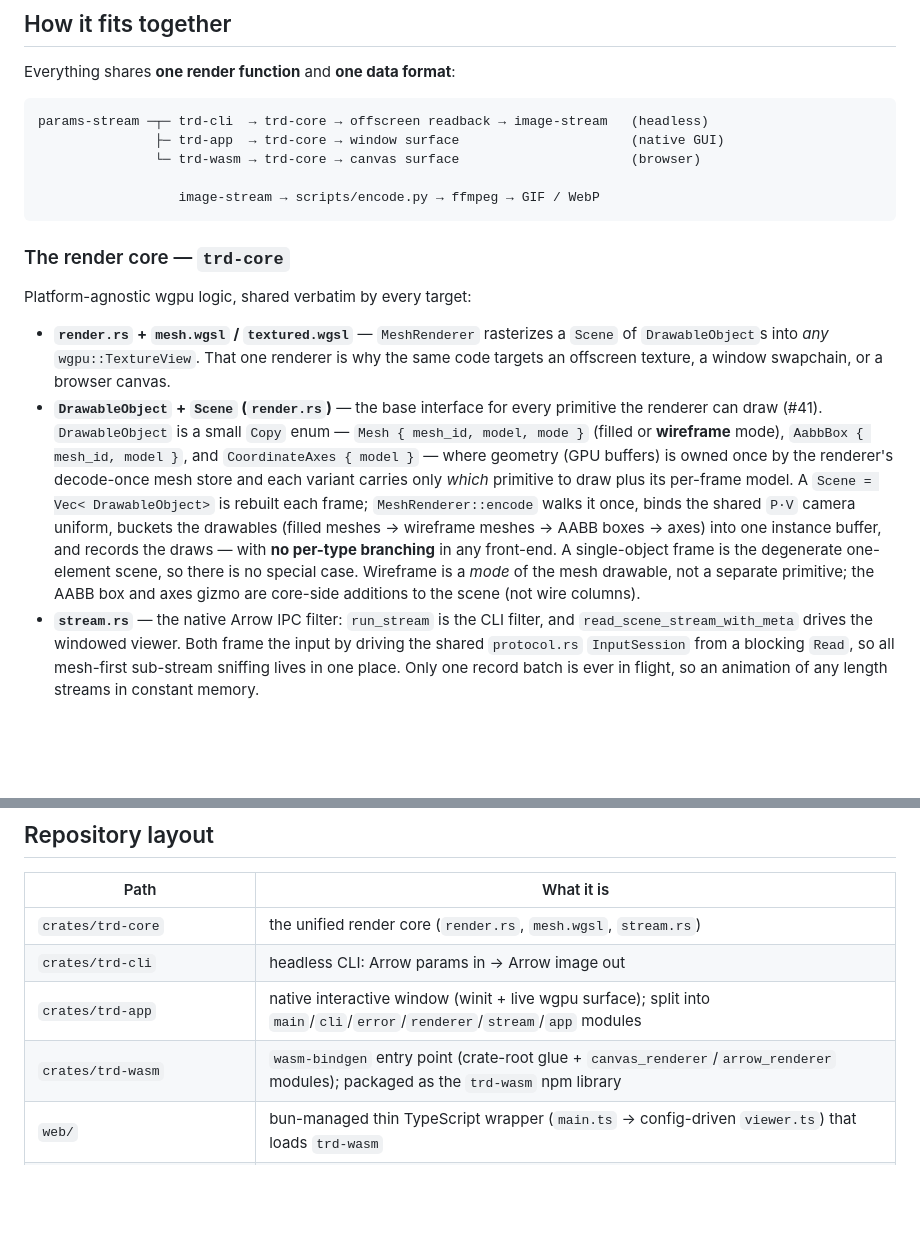
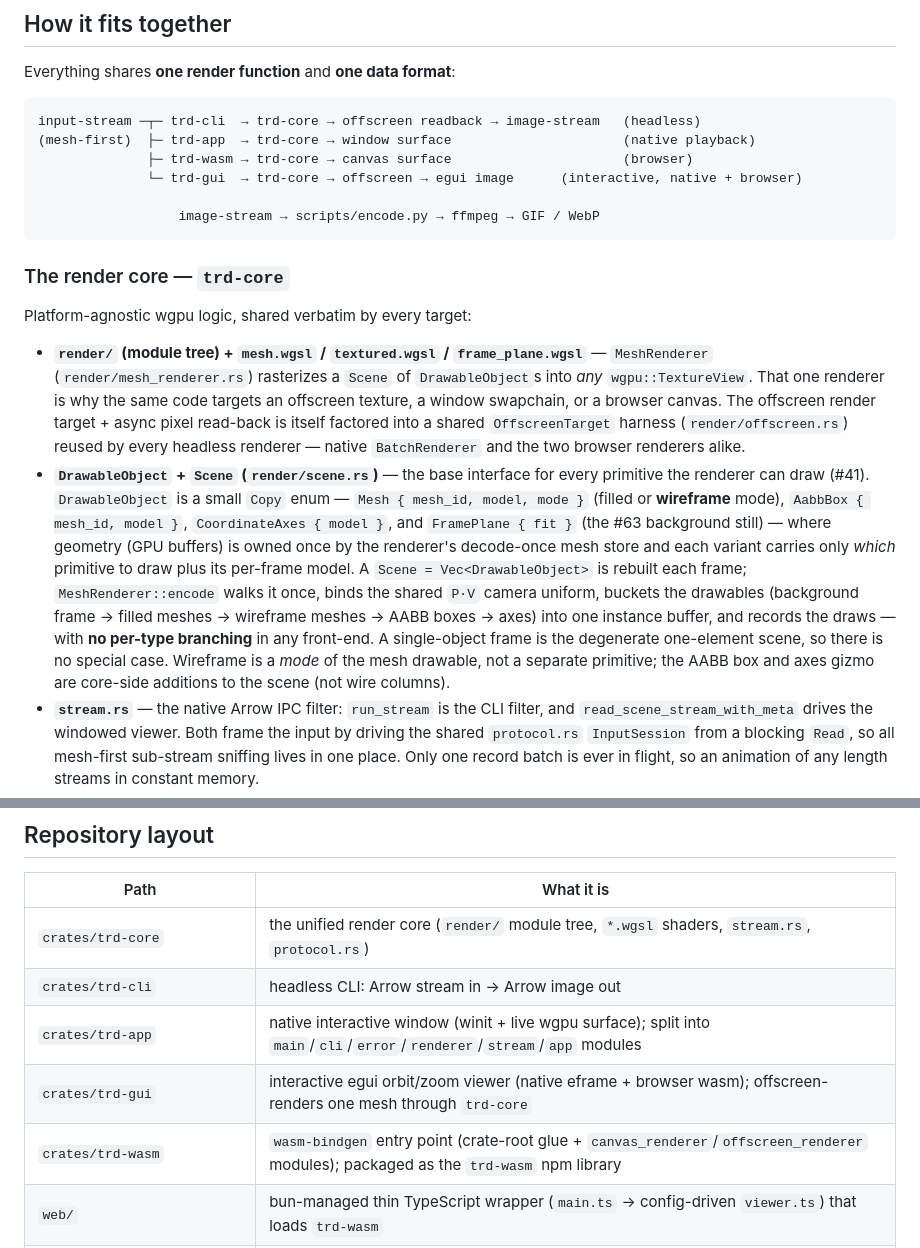
Before and after one commit to xiaoyxue/trd, a Markdown page: README.md, 2 parts joined by grey strips. GitHub-like rendering; blank space fills up the shorter version.

Commit message:
docs(readme): refresh stale architecture after render/ split, renderer renames, trd-gui
Bring the README up to date with recent refactors:
- render.rs is a render/ module tree (#82); MeshRenderer lives in
  render/mesh_renderer.rs, the scene enum in render/scene.rs.
- DrawableObject gained the FramePlane { fit } background variant (#63);
  document the shared OffscreenTarget read-back harness (#107).
- trd-wasm's offscreen renderer is offscreen_renderer.rs / OffscreenRenderer
  (was arrow_renderer.rs / ArrowRenderer, #107).
- Add the trd-gui interactive viewer (#97) to the flow diagram, the
  consumers table + bullet, and the repo-layout table.
- The input stream is mesh-first [mesh][texture?][params], not params-only.

Co-authored-by: Copilot <223556219+Copilot@users.noreply.github.com>
Copilot-Session: 98239ae4-9a8c-45fd-a7d6-39dfbb28c01e

````diff
--- a/README.md
+++ b/README.md
@@ -12,9 +12,10 @@ bootstrap only; the WebGPU API is never called from JS.
 Everything shares **one render function** and **one data format**:
 
 ```
-params-stream ─┬─ trd-cli  → trd-core → offscreen readback → image-stream   (headless)
-               ├─ trd-app  → trd-core → window surface                      (native GUI)
-               └─ trd-wasm → trd-core → canvas surface                      (browser)
+input-stream ─┬─ trd-cli  → trd-core → offscreen readback → image-stream   (headless)
+(mesh-first)  ├─ trd-app  → trd-core → window surface                      (native playback)
+              ├─ trd-wasm → trd-core → canvas surface                      (browser)
+              └─ trd-gui  → trd-core → offscreen → egui image      (interactive, native + browser)
 
                   image-stream → scripts/encode.py → ffmpeg → GIF / WebP
 ```
@@ -23,23 +24,27 @@ params-stream ─┬─ trd-cli  → trd-core → offscreen readback → image-s
 
 Platform-agnostic wgpu logic, shared verbatim by every target:
 
-- **`render.rs` + `mesh.wgsl` / `textured.wgsl`** — `MeshRenderer` rasterizes a
-  `Scene` of `DrawableObject`s into *any* `wgpu::TextureView`. That one renderer
-  is why the same code targets an offscreen texture, a window swapchain, or a
-  browser canvas.
-- **`DrawableObject` + `Scene` (`render.rs`)** — the base interface for every
+- **`render/` (module tree) + `mesh.wgsl` / `textured.wgsl` / `frame_plane.wgsl`** —
+  `MeshRenderer` (`render/mesh_renderer.rs`) rasterizes a `Scene` of
+  `DrawableObject`s into *any* `wgpu::TextureView`. That one renderer is why the
+  same code targets an offscreen texture, a window swapchain, or a browser canvas.
+  The offscreen render target + async pixel read-back is itself factored into a
+  shared `OffscreenTarget` harness (`render/offscreen.rs`) reused by every headless
+  renderer — native `BatchRenderer` and the two browser renderers alike.
+- **`DrawableObject` + `Scene` (`render/scene.rs`)** — the base interface for every
   primitive the renderer can draw (#41). `DrawableObject` is a small `Copy` enum —
   `Mesh { mesh_id, model, mode }` (filled or **wireframe** mode), `AabbBox {
-  mesh_id, model }`, and `CoordinateAxes { model }` — where geometry (GPU buffers)
-  is owned once by the renderer's decode-once mesh store and each variant carries
-  only *which* primitive to draw plus its per-frame model. A `Scene = Vec<
-  DrawableObject>` is rebuilt each frame; `MeshRenderer::encode` walks it once,
-  binds the shared `P·V` camera uniform, buckets the drawables (filled meshes → wireframe
-  meshes → AABB boxes → axes) into one instance buffer, and records the draws — with
-  **no per-type branching** in any front-end. A single-object frame is the
-  degenerate one-element scene, so there is no special case. Wireframe is a *mode*
-  of the mesh drawable, not a separate primitive; the AABB box and axes gizmo are
-  core-side additions to the scene (not wire columns).
+  mesh_id, model }`, `CoordinateAxes { model }`, and `FramePlane { fit }` (the #63
+  background still) — where geometry (GPU buffers) is owned once by the renderer's
+  decode-once mesh store and each variant carries only *which* primitive to draw
+  plus its per-frame model. A `Scene = Vec<DrawableObject>` is rebuilt each frame;
+  `MeshRenderer::encode` walks it once, binds the shared `P·V` camera uniform,
+  buckets the drawables (background frame → filled meshes → wireframe meshes → AABB
+  boxes → axes) into one instance buffer, and records the draws — with **no
+  per-type branching** in any front-end. A single-object frame is the degenerate
+  one-element scene, so there is no special case. Wireframe is a *mode* of the mesh
+  drawable, not a separate primitive; the AABB box and axes gizmo are core-side
+  additions to the scene (not wire columns).
 - **`stream.rs`** — the native Arrow IPC filter: `run_stream` is the CLI filter,
   and `read_scene_stream_with_meta` drives the windowed viewer. Both frame the
   input by driving the shared `protocol.rs` `InputSession` from a blocking
@@ -172,10 +188,11 @@ single, self-contained schema reference (the protocol is `0.0.5`-only).
 
 | Path | What it is |
 |---|---|
-| `crates/trd-core` | the unified render core (`render.rs`, `mesh.wgsl`, `stream.rs`) |
-| `crates/trd-cli` | headless CLI: Arrow params in → Arrow image out |
+| `crates/trd-core` | the unified render core (`render/` module tree, `*.wgsl` shaders, `stream.rs`, `protocol.rs`) |
+| `crates/trd-cli` | headless CLI: Arrow stream in → Arrow image out |
 | `crates/trd-app` | native interactive window (winit + live wgpu surface); split into `main`/`cli`/`error`/`renderer`/`stream`/`app` modules |
-| `crates/trd-wasm` | `wasm-bindgen` entry point (crate-root glue + `canvas_renderer`/`arrow_renderer` modules); packaged as the `trd-wasm` npm library |
+| `crates/trd-gui` | interactive egui orbit/zoom viewer (native eframe + browser wasm); offscreen-renders one mesh through `trd-core` |
+| `crates/trd-wasm` | `wasm-bindgen` entry point (crate-root glue + `canvas_renderer`/`offscreen_renderer` modules); packaged as the `trd-wasm` npm library |
 | `web/` | bun-managed thin TypeScript wrapper (`main.ts` → config-driven `viewer.ts`) that loads `trd-wasm` |
 | `examples/` | mesh-first demo streams (e.g. `frames.bunny_dolly.cg.jsonl`, `frames.turntable.jsonl`) + `render.sh` / `render.ps1` wrappers |
 | `scripts/jsonl_to_arrow.py` | JSONL → Arrow `0.0.5` params stream (pyarrow producer) |
````
Also changed, not shown: other parts of README.md (+20 -9 lines).
